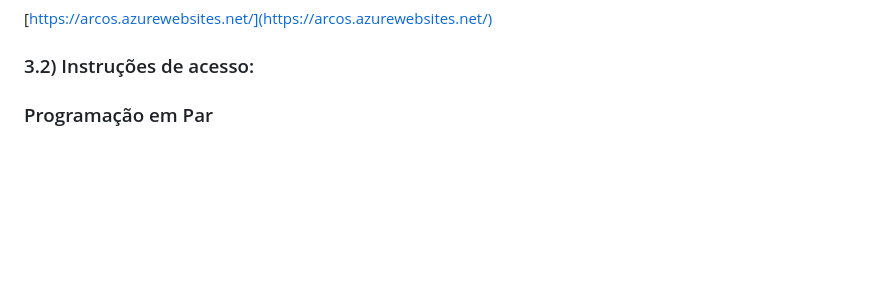
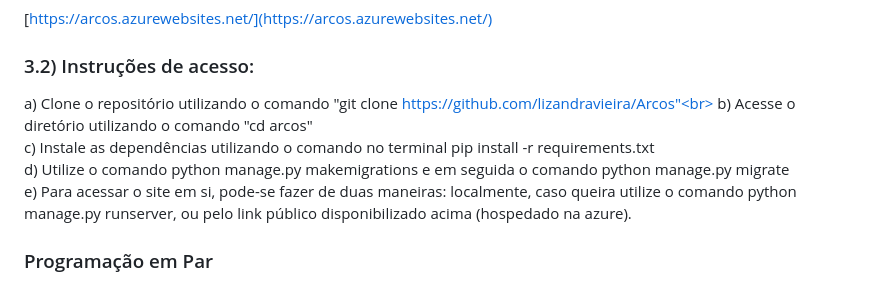
Before and after one commit to lizandravieira/Arcos, a Markdown page: README.md, the part around the change. Rendered like a GitHub page; blank space fills up the shorter version.

Commit message:
Final Update README.md

```diff
--- a/README.md
+++ b/README.md
@@ -37,6 +37,12 @@
 ### 3.1) Link
 [https://arcos.azurewebsites.net/](https://arcos.azurewebsites.net/)
 ### 3.2) Instruções de acesso:
+a) Clone o repositório utilizando o comando "git clone https://github.com/lizandravieira/Arcos"<br>
+b) Acesse o diretório  utilizando o comando "cd arcos"<br>
+c) Instale as dependências utilizando o comando no terminal pip install -r requirements.txt<br>
+d) Utilize o comando python manage.py makemigrations e em seguida o comando python manage.py migrate<br>
+e) Para acessar o site em si, pode-se fazer de duas maneiras: localmente, caso queira utilize o comando python manage.py runserver, ou pelo link público disponibilizado acima (hospedado na azure).
+
 
 
 
```
